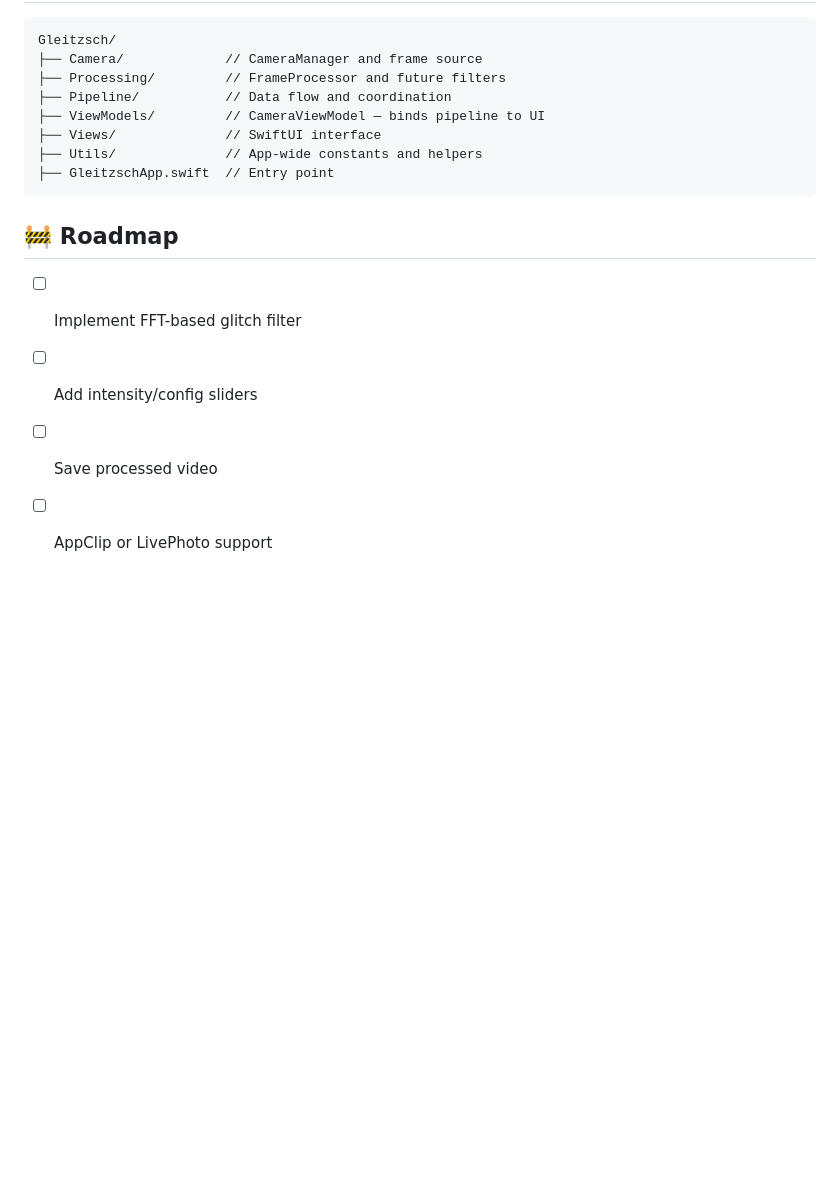
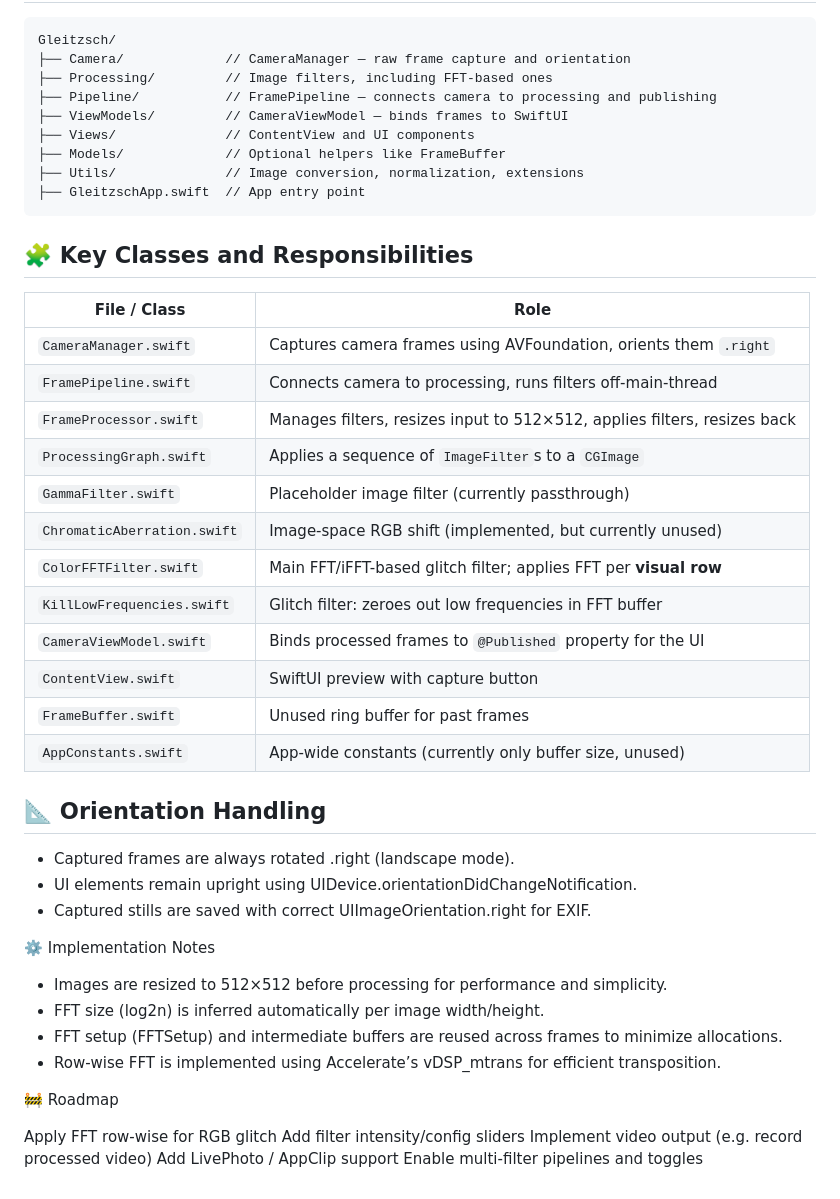
Before and after one commit to kirilenkobm/gleitzsch, a Markdown page: README.MD, the part around one of its changes. Rendered like a GitHub page; blank space fills up the shorter version.

````diff
--- a/README.MD
+++ b/README.MD
@@ -82,18 +70,49 @@ The `FFTFilter` bridges both domains:
 
 ```
 Gleitzsch/
-├── Camera/             // CameraManager and frame source
-├── Processing/         // FrameProcessor and future filters
-├── Pipeline/           // Data flow and coordination
-├── ViewModels/         // CameraViewModel — binds pipeline to UI
-├── Views/              // SwiftUI interface
-├── Utils/              // App-wide constants and helpers
-├── GleitzschApp.swift  // Entry point
+├── Camera/             // CameraManager — raw frame capture and orientation
+├── Processing/         // Image filters, including FFT-based ones
+├── Pipeline/           // FramePipeline — connects camera to processing and publishing
+├── ViewModels/         // CameraViewModel — binds frames to SwiftUI
+├── Views/              // ContentView and UI components
+├── Models/             // Optional helpers like FrameBuffer
+├── Utils/              // Image conversion, normalization, extensions
+├── GleitzschApp.swift  // App entry point
 ```
 
-## 🚧 Roadmap
+## 🧩 Key Classes and Responsibilities
 
-- [ ] Implement FFT-based glitch filter
-- [ ] Add intensity/config sliders
-- [ ] Save processed video
-- [ ] AppClip or LivePhoto support
+| File / Class                     | Role                                                                 |
+|----------------------------------|----------------------------------------------------------------------|
+| `CameraManager.swift`            | Captures camera frames using AVFoundation, orients them `.right`    |
+| `FramePipeline.swift`            | Connects camera to processing, runs filters off-main-thread         |
+| `FrameProcessor.swift`           | Manages filters, resizes input to 512×512, applies filters, resizes back |
+| `ProcessingGraph.swift`          | Applies a sequence of `ImageFilter`s to a `CGImage`                 |
+| `GammaFilter.swift`              | Placeholder image filter (currently passthrough)                    |
+| `ChromaticAberration.swift`      | Image-space RGB shift (implemented, but currently unused)           |
+| `ColorFFTFilter.swift`           | Main FFT/iFFT-based glitch filter; applies FFT per **visual row**   |
+| `KillLowFrequencies.swift`       | Glitch filter: zeroes out low frequencies in FFT buffer             |
+| `CameraViewModel.swift`          | Binds processed frames to `@Published` property for the UI          |
+| `ContentView.swift`              | SwiftUI preview with capture button                                 |
+| `FrameBuffer.swift`              | Unused ring buffer for past frames                                  |
+| `AppConstants.swift`             | App-wide constants (currently only buffer size, unused)             |
+
+## 📐 Orientation Handling
+
+- Captured frames are always rotated .right (landscape mode).
+- UI elements remain upright using UIDevice.orientationDidChangeNotification.
+- Captured stills are saved with correct UIImageOrientation.right for EXIF.
+
+⚙️ Implementation Notes
+- Images are resized to 512×512 before processing for performance and simplicity.
+- FFT size (log2n) is inferred automatically per image width/height.
+- FFT setup (FFTSetup) and intermediate buffers are reused across frames to minimize allocations.
+- Row-wise FFT is implemented using Accelerate’s vDSP_mtrans for efficient transposition.
+
+🚧 Roadmap
+
+Apply FFT row-wise for RGB glitch
+Add filter intensity/config sliders
+Implement video output (e.g. record processed video)
+Add LivePhoto / AppClip support
+Enable multi-filter pipelines and toggles
````
Also changed, not shown: other parts of README.MD (+30 -42 lines).
